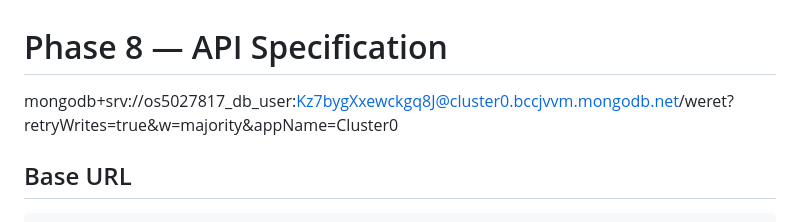
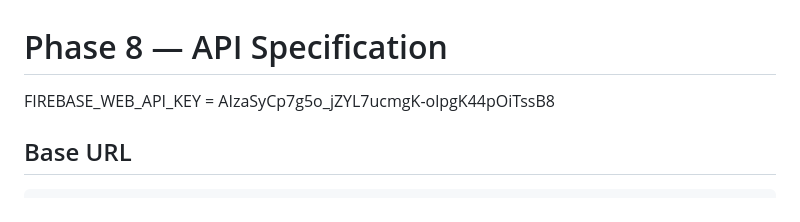
Before and after one commit to youssef67e7/carpooling-app-3, a Markdown page: API_SPEC.md, the part around the change. Rendered like a GitHub page.

````diff
--- a/API_SPEC.md
+++ b/API_SPEC.md
@@ -1,5 +1,7 @@
 # Phase 8 — API Specification
-mongodb+srv://os5027817_db_user:Kz7bygXxewckgq8J@cluster0.bccjvvm.mongodb.net/weret?retryWrites=true&w=majority&appName=Cluster0
+
+ FIREBASE_WEB_API_KEY = AIzaSyCp7g5o_jZYL7ucmgK-olpgK44pOiTssB8
+
 ## Base URL
 ```
 Production: https://reachnativecar.vercel.app/api
````
